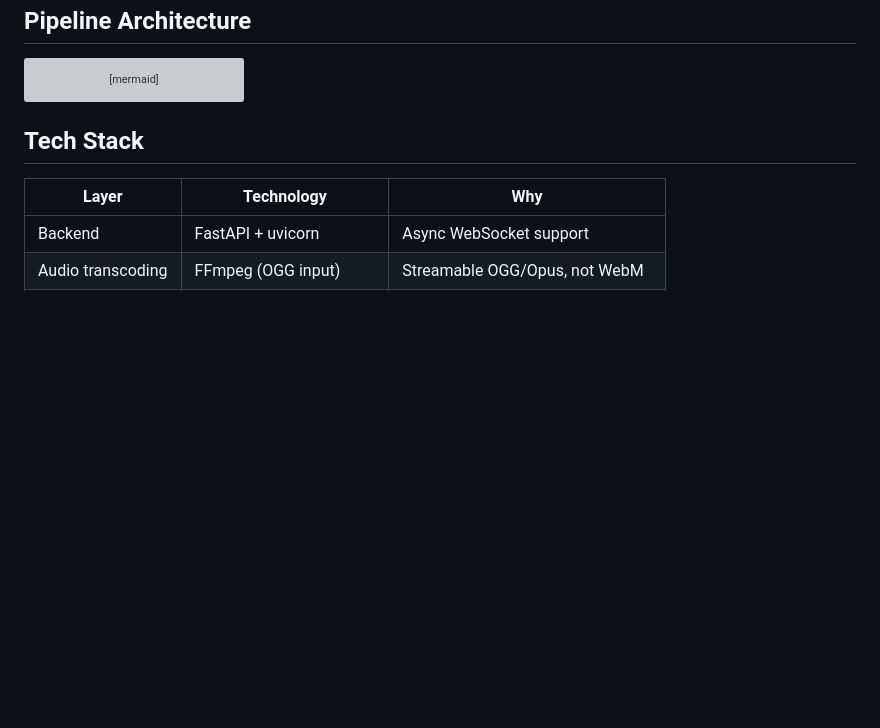
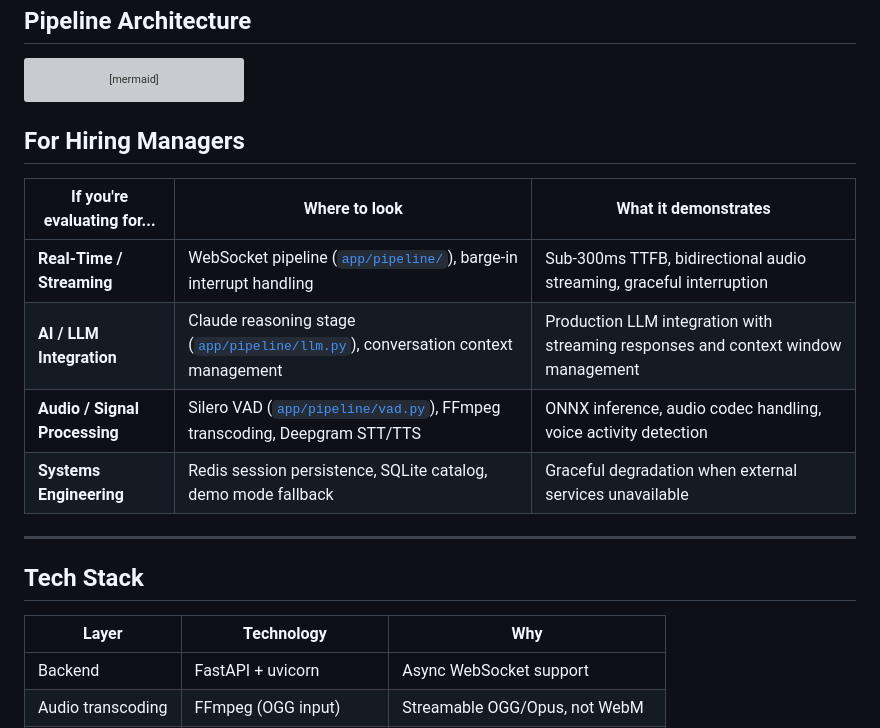
Before and after one commit to ChunkyTortoise/technova-voice-bot, a Markdown page: README.md, the part around the change. Drawn GitHub-style; blank space fills up the shorter version; grey boxes are pictures that could not be loaded.

Commit message:
docs: add For Hiring Managers section to README
Co-Authored-By: Claude Opus 4.6 (1M context) <noreply@anthropic.com>

````diff
--- a/README.md
+++ b/README.md
@@ -26,6 +26,17 @@ graph LR
   G -->|OGG stream| A
   C -->|barge-in signal| E
 ```
+
+## For Hiring Managers
+
+| If you're evaluating for... | Where to look | What it demonstrates |
+|-----------------------------|--------------|---------------------|
+| **Real-Time / Streaming** | WebSocket pipeline ([`app/pipeline/`](app/pipeline/)), barge-in interrupt handling | Sub-300ms TTFB, bidirectional audio streaming, graceful interruption |
+| **AI / LLM Integration** | Claude reasoning stage ([`app/pipeline/llm.py`](app/pipeline/llm.py)), conversation context management | Production LLM integration with streaming responses and context window management |
+| **Audio / Signal Processing** | Silero VAD ([`app/pipeline/vad.py`](app/pipeline/vad.py)), FFmpeg transcoding, Deepgram STT/TTS | ONNX inference, audio codec handling, voice activity detection |
+| **Systems Engineering** | Redis session persistence, SQLite catalog, demo mode fallback | Graceful degradation when external services unavailable |
+
+---
 
 ## Tech Stack
 
````
